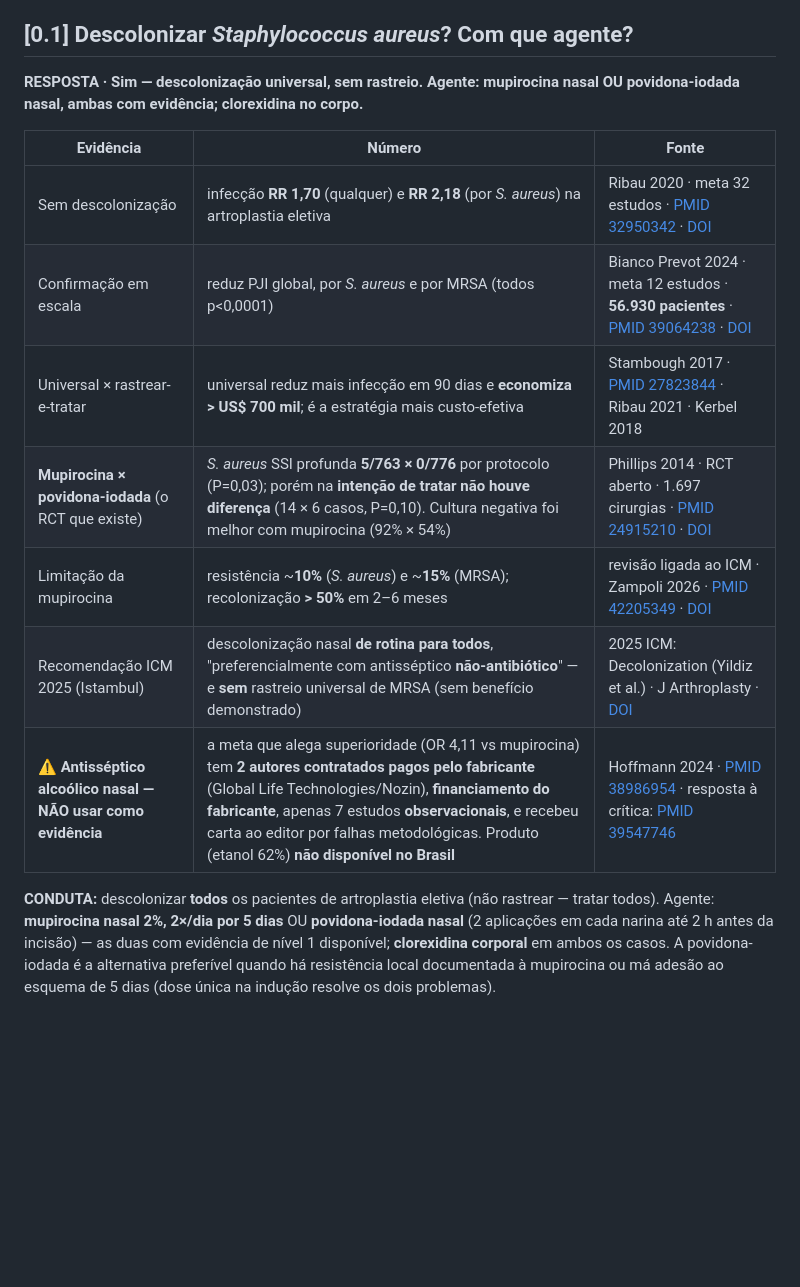
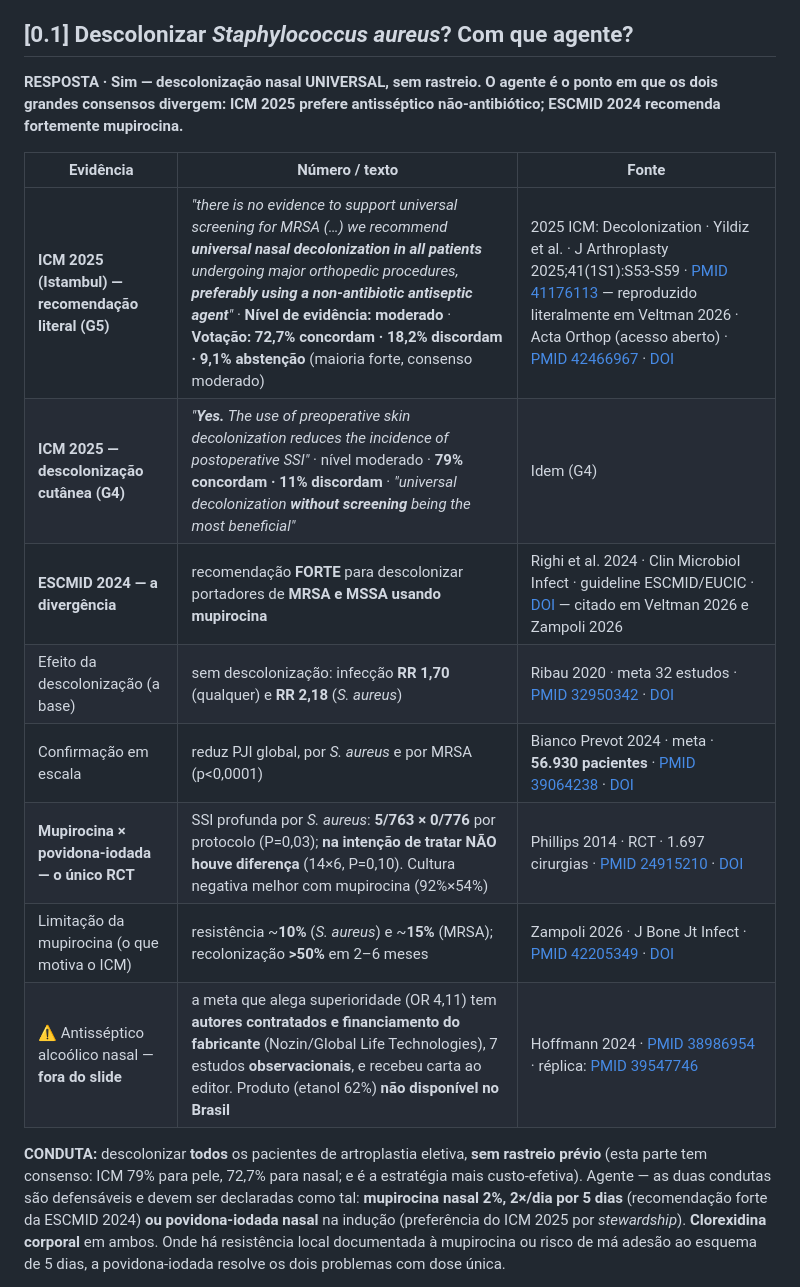
Before and after one commit to danielortopediafernandes-ux/palestra-atq-ccot2026, a Markdown page: CAPITULO.md, the part around one of its changes. GitHub-like rendering; blank space fills up the shorter version.

Commit message:
CAPITULO [0.1]: FONTE PRIMARIA do ICM 2025 obtida (via Veltman/Acta Orthop que reproduz literalmente): recomendacao G5 texto exato + votacao 72,7%/18,2%/9,1% + nivel moderado; G4 pele 79%. Divergencia declarada: ICM prefere nao-antibiotico x ESCMID 2024 recomenda FORTEMENTE mupirocina

```diff
--- a/CAPITULO.md
+++ b/CAPITULO.md
@@ -46,17 +46,18 @@ A primeira decisão do planejamento não é técnica: é **"opero agora ou prepa
 
 ## [0.1] Descolonizar *Staphylococcus aureus*? Com que agente?
 
-**RESPOSTA · Sim — descolonização universal, sem rastreio. Agente: mupirocina nasal OU povidona-iodada nasal, ambas com evidência; clorexidina no corpo.**
+**RESPOSTA · Sim — descolonização nasal UNIVERSAL, sem rastreio. O agente é o ponto em que os dois grandes consensos divergem: ICM 2025 prefere antisséptico não-antibiótico; ESCMID 2024 recomenda fortemente mupirocina.**
 
-| Evidência | Número | Fonte |
+| Evidência | Número / texto | Fonte |
 |---|---|---|
-| Sem descolonização | infecção **RR 1,70** (qualquer) e **RR 2,18** (por *S. aureus*) na artroplastia eletiva | Ribau 2020 · meta 32 estudos · [PMID 32950342](https://pubmed.ncbi.nlm.nih.gov/32950342/) · [DOI](https://doi.org/10.1016/j.arth.2020.08.014) |
-| Confirmação em escala | reduz PJI global, por *S. aureus* e por MRSA (todos p<0,0001) | Bianco Prevot 2024 · meta 12 estudos · **56.930 pacientes** · [PMID 39064238](https://pubmed.ncbi.nlm.nih.gov/39064238/) · [DOI](https://doi.org/10.3390/jcm13144197) |
-| Universal × rastrear-e-tratar | universal reduz mais infecção em 90 dias e **economiza > US$ 700 mil**; é a estratégia mais custo-efetiva | Stambough 2017 · [PMID 27823844](https://pubmed.ncbi.nlm.nih.gov/27823844/) · Ribau 2021 · Kerbel 2018 |
-| **Mupirocina × povidona-iodada** (o RCT que existe) | *S. aureus* SSI profunda **5/763 × 0/776** por protocolo (P=0,03); porém na **intenção de tratar não houve diferença** (14 × 6 casos, P=0,10). Cultura negativa foi melhor com mupirocina (92% × 54%) | Phillips 2014 · RCT aberto · 1.697 cirurgias · [PMID 24915210](https://pubmed.ncbi.nlm.nih.gov/24915210/) · [DOI](https://doi.org/10.1086/676872) |
-| Limitação da mupirocina | resistência ~**10%** (*S. aureus*) e ~**15%** (MRSA); recolonização **> 50%** em 2–6 meses | revisão ligada ao ICM · Zampoli 2026 · [PMID 42205349](https://pubmed.ncbi.nlm.nih.gov/42205349/) · [DOI](https://doi.org/10.5194/jbji-11-299-2026) |
-| Recomendação ICM 2025 (Istambul) | descolonização nasal **de rotina para todos**, "preferencialmente com antisséptico **não-antibiótico**" — e **sem** rastreio universal de MRSA (sem benefício demonstrado) | 2025 ICM: Decolonization (Yildiz et al.) · J Arthroplasty · [DOI](https://doi.org/10.1016/j.arth.2025.10.096) |
-| ⚠️ **Antisséptico alcoólico nasal — NÃO usar como evidência** | a meta que alega superioridade (OR 4,11 vs mupirocina) tem **2 autores contratados pagos pelo fabricante** (Global Life Technologies/Nozin), **financiamento do fabricante**, apenas 7 estudos **observacionais**, e recebeu carta ao editor por falhas metodológicas. Produto (etanol 62%) **não disponível no Brasil** | Hoffmann 2024 · [PMID 38986954](https://pubmed.ncbi.nlm.nih.gov/38986954/) · resposta à crítica: [PMID 39547746](https://pubmed.ncbi.nlm.nih.gov/39547746/) |
+| **ICM 2025 (Istambul) — recomendação literal (G5)** | *"there is no evidence to support universal screening for MRSA (…) we recommend **universal nasal decolonization in all patients** undergoing major orthopedic procedures, **preferably using a non-antibiotic antiseptic agent**"* · **Nível de evidência: moderado** · **Votação: 72,7% concordam · 18,2% discordam · 9,1% abstenção** (maioria forte, consenso moderado) | 2025 ICM: Decolonization · Yildiz et al. · J Arthroplasty 2025;41(1S1):S53-S59 · [PMID 41176113](https://pubmed.ncbi.nlm.nih.gov/41176113/) — reproduzido literalmente em Veltman 2026 · Acta Orthop (acesso aberto) · [PMID 42466967](https://pubmed.ncbi.nlm.nih.gov/42466967/) · [DOI](https://doi.org/10.2340/17453674.2026.46432) |
+| **ICM 2025 — descolonização cutânea (G4)** | *"**Yes.** The use of preoperative skin decolonization reduces the incidence of postoperative SSI"* · nível moderado · **79% concordam · 11% discordam** · *"universal decolonization **without screening** being the most beneficial"* | Idem (G4) |
+| **ESCMID 2024 — a divergência** | recomendação **FORTE** para descolonizar portadores de **MRSA e MSSA usando mupirocina** | Righi et al. 2024 · Clin Microbiol Infect · guideline ESCMID/EUCIC · [DOI](https://doi.org/10.1016/j.cmi.2024.07.012) — citado em Veltman 2026 e Zampoli 2026 |
+| Efeito da descolonização (a base) | sem descolonização: infecção **RR 1,70** (qualquer) e **RR 2,18** (*S. aureus*) | Ribau 2020 · meta 32 estudos · [PMID 32950342](https://pubmed.ncbi.nlm.nih.gov/32950342/) · [DOI](https://doi.org/10.1016/j.arth.2020.08.014) |
+| Confirmação em escala | reduz PJI global, por *S. aureus* e por MRSA (p<0,0001) | Bianco Prevot 2024 · meta · **56.930 pacientes** · [PMID 39064238](https://pubmed.ncbi.nlm.nih.gov/39064238/) · [DOI](https://doi.org/10.3390/jcm13144197) |
+| **Mupirocina × povidona-iodada — o único RCT** | SSI profunda por *S. aureus*: **5/763 × 0/776** por protocolo (P=0,03); **na intenção de tratar NÃO houve diferença** (14×6, P=0,10). Cultura negativa melhor com mupirocina (92%×54%) | Phillips 2014 · RCT · 1.697 cirurgias · [PMID 24915210](https://pubmed.ncbi.nlm.nih.gov/24915210/) · [DOI](https://doi.org/10.1086/676872) |
+| Limitação da mupirocina (o que motiva o ICM) | resistência ~**10%** (*S. aureus*) e ~**15%** (MRSA); recolonização **>50%** em 2–6 meses | Zampoli 2026 · J Bone Jt Infect · [PMID 42205349](https://pubmed.ncbi.nlm.nih.gov/42205349/) · [DOI](https://doi.org/10.5194/jbji-11-299-2026) |
+| ⚠️ Antisséptico alcoólico nasal — **fora do slide** | a meta que alega superioridade (OR 4,11) tem **autores contratados e financiamento do fabricante** (Nozin/Global Life Technologies), 7 estudos **observacionais**, e recebeu carta ao editor. Produto (etanol 62%) **não disponível no Brasil** | Hoffmann 2024 · [PMID 38986954](https://pubmed.ncbi.nlm.nih.gov/38986954/) · réplica: [PMID 39547746](https://pubmed.ncbi.nlm.nih.gov/39547746/) |
 
-**CONDUTA:** descolonizar **todos** os pacientes de artroplastia eletiva (não rastrear — tratar todos). Agente: **mupirocina nasal 2%, 2×/dia por 5 dias** OU **povidona-iodada nasal** (2 aplicações em cada narina até 2 h antes da incisão) — as duas com evidência de nível 1 disponível; **clorexidina corporal** em ambos os casos. A povidona-iodada é a alternativa preferível quando há resistência local documentada à mupirocina ou má adesão ao esquema de 5 dias (dose única na indução resolve os dois problemas).
+**CONDUTA:** descolonizar **todos** os pacientes de artroplastia eletiva, **sem rastreio prévio** (esta parte tem consenso: ICM 79% para pele, 72,7% para nasal; e é a estratégia mais custo-efetiva). Agente — as duas condutas são defensáveis e devem ser declaradas como tal: **mupirocina nasal 2%, 2×/dia por 5 dias** (recomendação forte da ESCMID 2024) **ou povidona-iodada nasal** na indução (preferência do ICM 2025 por *stewardship*). **Clorexidina corporal** em ambos. Onde há resistência local documentada à mupirocina ou risco de má adesão ao esquema de 5 dias, a povidona-iodada resolve os dois problemas com dose única.
 
```
Also changed, not shown: other parts of CAPITULO.md (+1 -1 lines).
